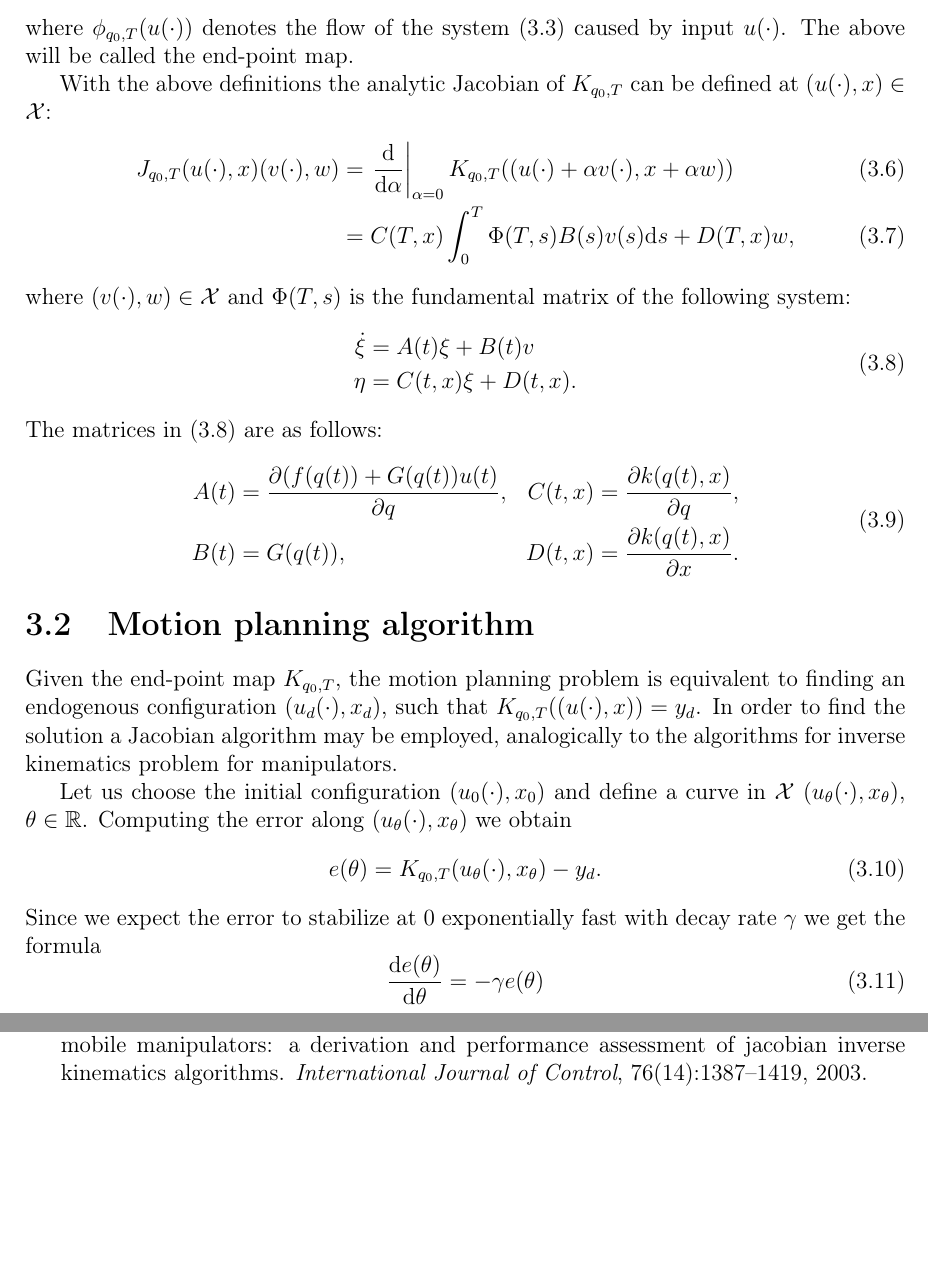
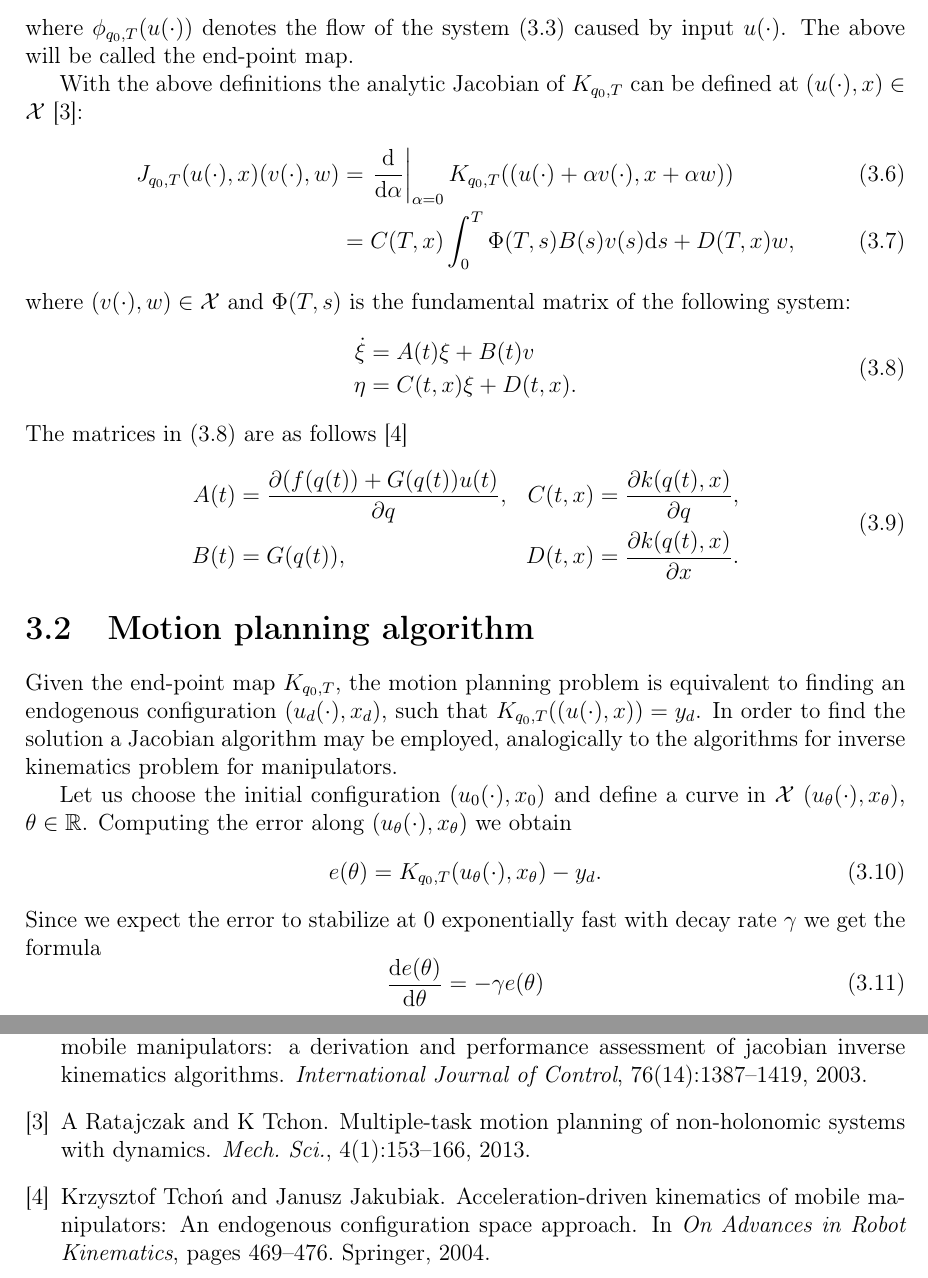
Before and after one commit to pawelbogner/mgr, a LaTeX thesis (doc/thesis.tex, which reads doc/endogen.tex): two parts of pages 12 and 19 of 19, joined at a grey line, cut so that both start at the same text, the shorter picture padded with empty space. Compiled offline with LaTeX, dvips and Ghostscript.

Commit message:
cytowanie

```diff
--- a/doc/endogen.tex
+++ b/doc/endogen.tex
@@ -54,12 +54,12 @@ K_{q_0, T}((u(\cdot), x)) = k(\phi_{q_0, T}(u(\cdot)), x),
 where $\phi_{q_0, T}(u(\cdot))$ denotes the flow of the system \eqref{eq:control_sys}
 caused by input $u(\cdot)$. The above will be called the end-point map.
 
-With the above definitions the analytic Jacobian of $K_{q_0, T}$ can be defined at $(u(\cdot), x) \in \mathcal{X}$:
+With the above definitions the analytic Jacobian of $K_{q_0, T}$ can be defined at $(u(\cdot), x) \in \mathcal{X}$ \cite{ratajczak2013multiple}:
 \begin{align}
 \label{eq:jacobian}
 J_{q_0, T}(u(\cdot), x)(v(\cdot), w) &= \left.\frac{\ud}{\ud \alpha}\right|_{\alpha=0} K_{q_0, T}((u(\cdot)+\alpha v(\cdot), x+\alpha w))\\
  &=
- C(T,x)\int_0^T \Phi(T,s)B(s)v(s)\ud s + D(T,x)w  ,
+ C(T,x)\int_0^T \Phi(T,s)B(s)v(s)\ud s + D(T,x)w,
 \end{align}
 where $(v(\cdot), w)\in \mathcal{X}$ and $\Phi(T,s)$ is the fundamental matrix of the following system:
 \begin{equation}
@@ -69,7 +69,7 @@ where $(v(\cdot), w)\in \mathcal{X}$ and $\Phi(T,s)$ is the fundamental matrix o
 \eta &= C(t, x)\xi + D(t, x).
 \end{aligned}
 \end{equation}
-The matrices in \eqref{eq:abxi} are as follows:
+The matrices in \eqref{eq:abxi} are as follows \cite{tchon2004acceleration}
 \begin{equation}
 \begin{aligned}
 A(t) &= \frac{\partial (f(q(t))+G(q(t))u(t)}{\partial q}, & C(t, x) &= \frac{\partial k(q(t), x)}{\partial q},\\
```
